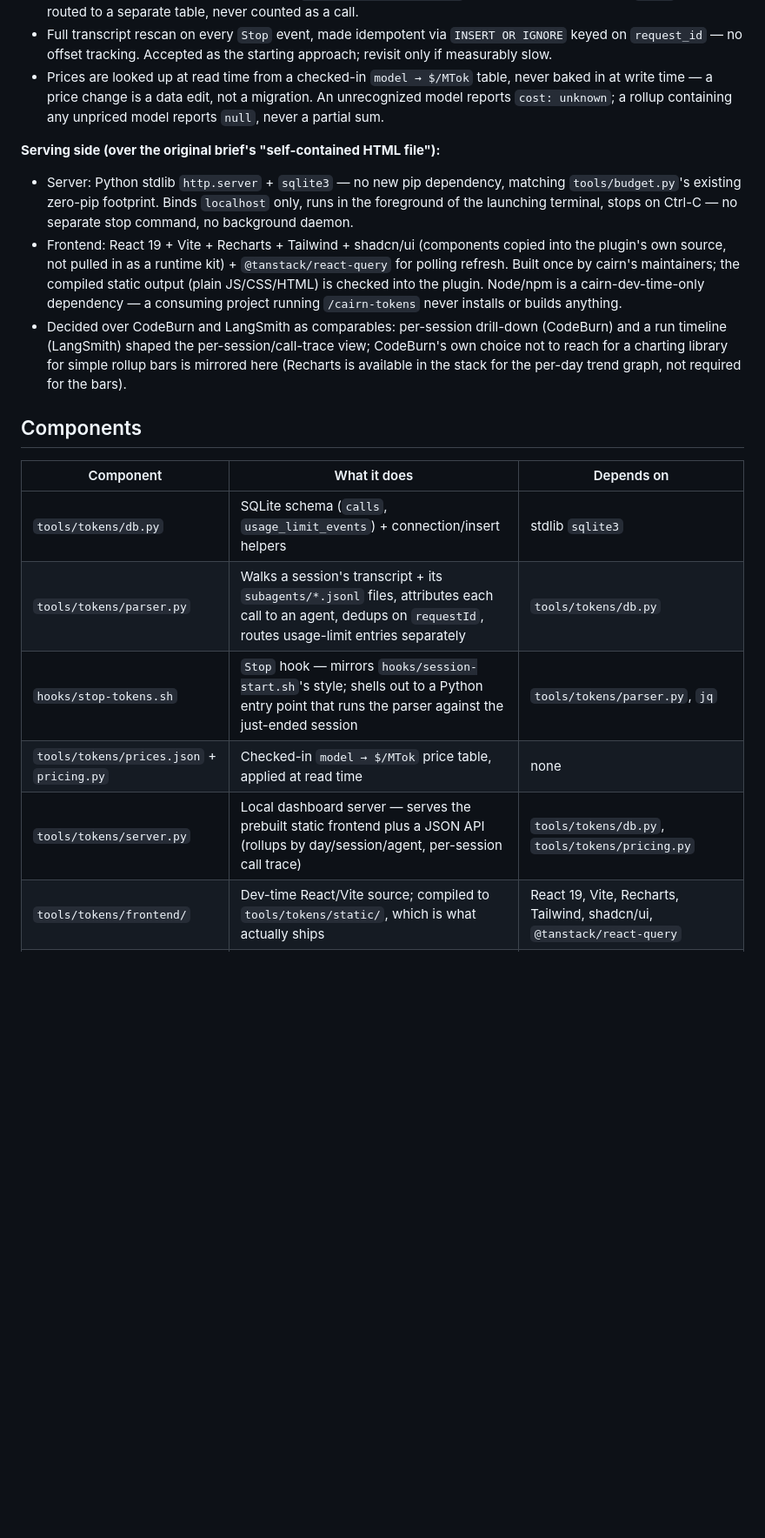
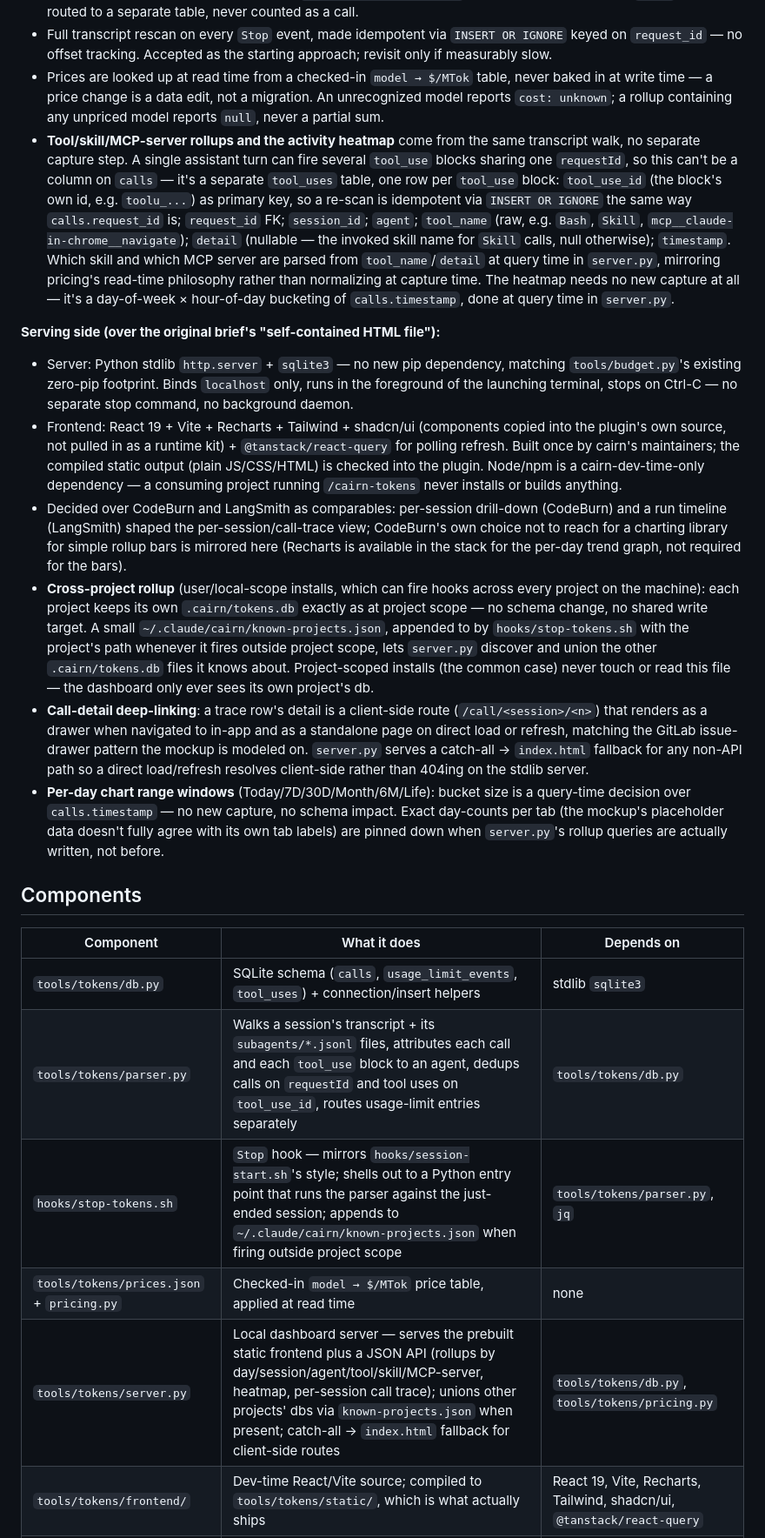
Before and after one commit to jisundr/cairn-2.0, a Markdown page: docs/token-metering/architecture.md, the part around one of its changes. Shown at 87% size. GitHub-like rendering; blank space fills up the shorter version.

```diff
--- a/docs/token-metering/architecture.md
+++ b/docs/token-metering/architecture.md
@@ -10,21 +10,25 @@ Two pieces: a `Stop` hook that captures usage into SQLite (mirrors `hooks/sessio
 - Synthetic usage-limit entries are marked `isApiErrorMessage: true` with a zeroed-but-present `usage` object — routed to a separate table, never counted as a call.
 - Full transcript rescan on every `Stop` event, made idempotent via `INSERT OR IGNORE` keyed on `request_id` — no offset tracking. Accepted as the starting approach; revisit only if measurably slow.
 - Prices are looked up at read time from a checked-in `model → $/MTok` table, never baked in at write time — a price change is a data edit, not a migration. An unrecognized model reports `cost: unknown`; a rollup containing any unpriced model reports `null`, never a partial sum.
+- **Tool/skill/MCP-server rollups and the activity heatmap** come from the same transcript walk, no separate capture step. A single assistant turn can fire several `tool_use` blocks sharing one `requestId`, so this can't be a column on `calls` — it's a separate `tool_uses` table, one row per `tool_use` block: `tool_use_id` (the block's own id, e.g. `toolu_...`) as primary key, so a re-scan is idempotent via `INSERT OR IGNORE` the same way `calls.request_id` is; `request_id` FK; `session_id`; `agent`; `tool_name` (raw, e.g. `Bash`, `Skill`, `mcp__claude-in-chrome__navigate`); `detail` (nullable — the invoked skill name for `Skill` calls, null otherwise); `timestamp`. Which skill and which MCP server are parsed from `tool_name`/`detail` at query time in `server.py`, mirroring pricing's read-time philosophy rather than normalizing at capture time. The heatmap needs no new capture at all — it's a day-of-week × hour-of-day bucketing of `calls.timestamp`, done at query time in `server.py`.
 
 **Serving side (over the original brief's "self-contained HTML file"):**
 - Server: Python stdlib `http.server` + `sqlite3` — no new pip dependency, matching `tools/budget.py`'s existing zero-pip footprint. Binds `localhost` only, runs in the foreground of the launching terminal, stops on Ctrl-C — no separate stop command, no background daemon.
 - Frontend: React 19 + Vite + Recharts + Tailwind + shadcn/ui (components copied into the plugin's own source, not pulled in as a runtime kit) + `@tanstack/react-query` for polling refresh. Built once by cairn's maintainers; the compiled static output (plain JS/CSS/HTML) is checked into the plugin. Node/npm is a cairn-dev-time-only dependency — a consuming project running `/cairn-tokens` never installs or builds anything.
 - Decided over CodeBurn and LangSmith as comparables: per-session drill-down (CodeBurn) and a run timeline (LangSmith) shaped the per-session/call-trace view; CodeBurn's own choice not to reach for a charting library for simple rollup bars is mirrored here (Recharts is available in the stack for the per-day trend graph, not required for the bars).
+- **Cross-project rollup** (user/local-scope installs, which can fire hooks across every project on the machine): each project keeps its own `.cairn/tokens.db` exactly as at project scope — no schema change, no shared write target. A small `~/.claude/cairn/known-projects.json`, appended to by `hooks/stop-tokens.sh` with the project's path whenever it fires outside project scope, lets `server.py` discover and union the other `.cairn/tokens.db` files it knows about. Project-scoped installs (the common case) never touch or read this file — the dashboard only ever sees its own project's db.
+- **Call-detail deep-linking**: a trace row's detail is a client-side route (`/call/<session>/<n>`) that renders as a drawer when navigated to in-app and as a standalone page on direct load or refresh, matching the GitLab issue-drawer pattern the mockup is modeled on. `server.py` serves a catch-all → `index.html` fallback for any non-API path so a direct load/refresh resolves client-side rather than 404ing on the stdlib server.
+- **Per-day chart range windows** (Today/7D/30D/Month/6M/Life): bucket size is a query-time decision over `calls.timestamp` — no new capture, no schema impact. Exact day-counts per tab (the mockup's placeholder data doesn't fully agree with its own tab labels) are pinned down when `server.py`'s rollup queries are actually written, not before.
 
 ## Components
 
 | Component | What it does | Depends on |
 |---|---|---|
-| `tools/tokens/db.py` | SQLite schema (`calls`, `usage_limit_events`) + connection/insert helpers | stdlib `sqlite3` |
-| `tools/tokens/parser.py` | Walks a session's transcript + its `subagents/*.jsonl` files, attributes each call to an agent, dedups on `requestId`, routes usage-limit entries separately | `tools/tokens/db.py` |
-| `hooks/stop-tokens.sh` | `Stop` hook — mirrors `hooks/session-start.sh`'s style; shells out to a Python entry point that runs the parser against the just-ended session | `tools/tokens/parser.py`, `jq` |
+| `tools/tokens/db.py` | SQLite schema (`calls`, `usage_limit_events`, `tool_uses`) + connection/insert helpers | stdlib `sqlite3` |
+| `tools/tokens/parser.py` | Walks a session's transcript + its `subagents/*.jsonl` files, attributes each call and each `tool_use` block to an agent, dedups calls on `requestId` and tool uses on `tool_use_id`, routes usage-limit entries separately | `tools/tokens/db.py` |
+| `hooks/stop-tokens.sh` | `Stop` hook — mirrors `hooks/session-start.sh`'s style; shells out to a Python entry point that runs the parser against the just-ended session; appends to `~/.claude/cairn/known-projects.json` when firing outside project scope | `tools/tokens/parser.py`, `jq` |
 | `tools/tokens/prices.json` + `pricing.py` | Checked-in `model → $/MTok` price table, applied at read time | none |
-| `tools/tokens/server.py` | Local dashboard server — serves the prebuilt static frontend plus a JSON API (rollups by day/session/agent, per-session call trace) | `tools/tokens/db.py`, `tools/tokens/pricing.py` |
+| `tools/tokens/server.py` | Local dashboard server — serves the prebuilt static frontend plus a JSON API (rollups by day/session/agent/tool/skill/MCP-server, heatmap, per-session call trace); unions other projects' dbs via `known-projects.json` when present; catch-all → `index.html` fallback for client-side routes | `tools/tokens/db.py`, `tools/tokens/pricing.py` |
 | `tools/tokens/frontend/` | Dev-time React/Vite source; compiled to `tools/tokens/static/`, which is what actually ships | React 19, Vite, Recharts, Tailwind, shadcn/ui, `@tanstack/react-query` |
 | `commands/cairn-tokens.md` | Starts `tools/tokens/server.py` in the background, opens the default browser to it | `tools/tokens/server.py` |
 
```
Also changed, not shown: other parts of docs/token-metering/architecture.md (+1 -1 lines), docs/token-metering/requirements.md (+4 -4 lines).
